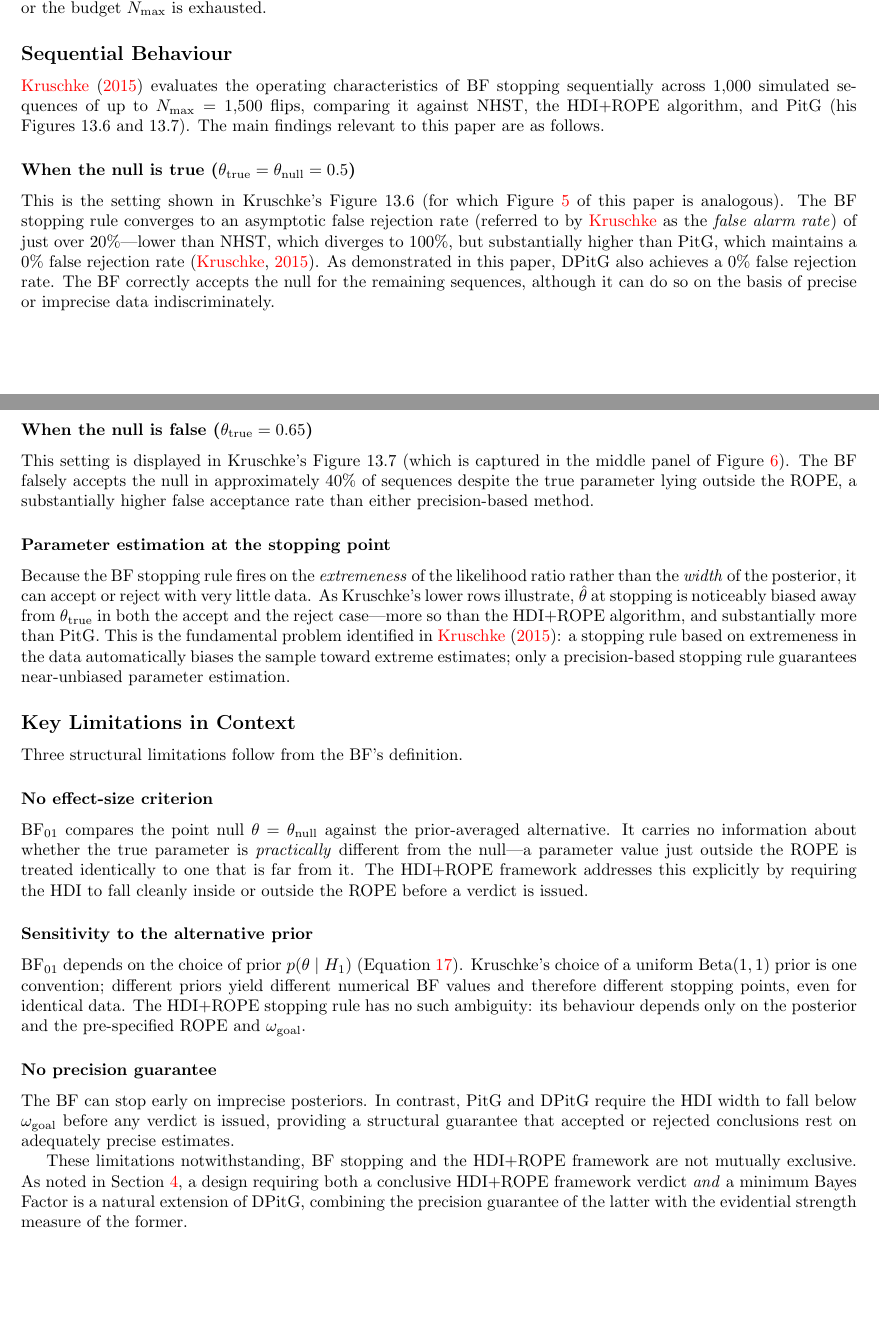
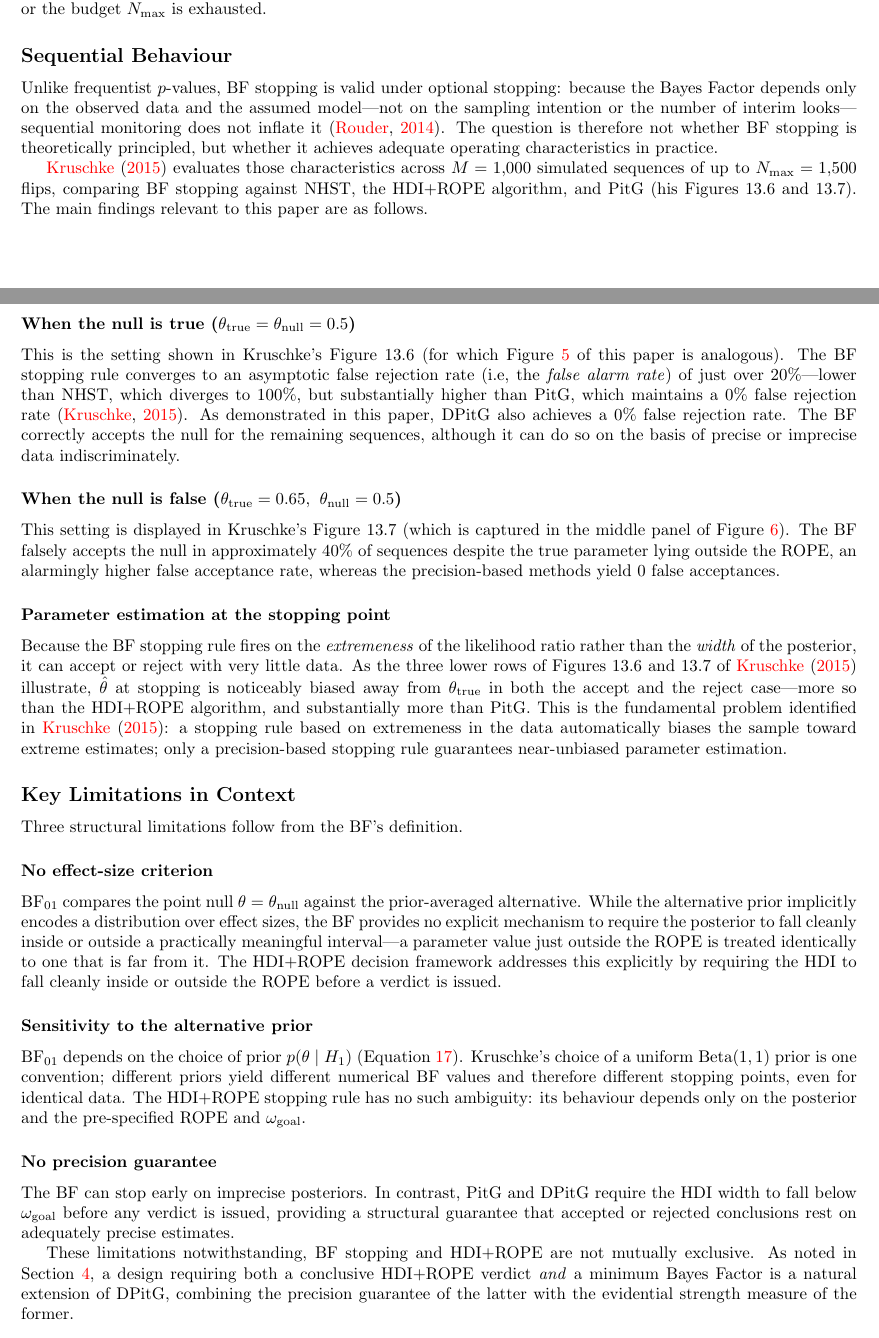
Before and after one commit to elzurdo/precision-goal, a LaTeX document (latex/dpitg.tex, which reads latex/appendix_bayes_factors.tex): two parts of pages 22 and 23 of 28, joined at a grey line, cut so that both start at the same text, the shorter picture padded with empty space. Compiled offline with pdfLaTeX.

Commit message:
appendices revisions: multiple comparisons. bayes factors

```diff
--- a/latex/appendix_bayes_factors.tex
+++ b/latex/appendix_bayes_factors.tex
@@ -38,9 +38,20 @@ or the budget $N_{\rm max}$ is exhausted.
 
 \subsection*{Sequential Behaviour}
 
-\citet{kruschke2015doing} evaluates the operating characteristics of BF stopping
-sequentially across 1{,}000 simulated sequences of up to $N_{\rm max}=1{,}500$ flips,
-comparing it against NHST, the HDI+ROPE algorithm, and PitG (his Figures~13.6 and~13.7).
+Unlike frequentist $p$-values, BF stopping is valid under optional stopping: because
+the Bayes Factor depends only on the observed data and the assumed model---not on the
+sampling intention or the number of interim looks---sequential monitoring does not
+inflate it \citep{rouder2014}.
+% \citet{rouder2014}: The standard reference for the claim that Bayes Factors are not
+% inflated by sequential monitoring, since they satisfy the likelihood principle.
+% Naming this property here pre-empts the BF community's primary argument before
+% showing that practical operating characteristics still fall short.
+The question is therefore not whether BF stopping is theoretically principled, but
+whether it achieves adequate operating characteristics in practice.
+
+\citet{kruschke2015doing} evaluates those characteristics across $M=1{,}000$ simulated
+sequences of up to $N_{\rm max}=1{,}500$ flips, comparing BF stopping against NHST,
+the HDI+ROPE algorithm, and PitG (his Figures~13.6 and~13.7).
 The main findings relevant to this paper are as follows.
 
 \subsubsection*{When the null is true ($\theta_{\rm true}=\theta_{\rm null}=0.5$)}
@@ -48,26 +59,26 @@ The main findings relevant to this paper are as follows.
 This is the setting shown in Kruschke's Figure~13.6 (for which
 Figure~\ref{fig:fair_decisions} of this paper is analogous).
 The BF stopping rule converges to an asymptotic false rejection rate
-(referred to by \citeauthor{kruschke2015doing} as the \textit{false alarm rate})
+(i.e, the \textit{false alarm rate})
 of just over 20\%---lower than NHST, which diverges to 100\%, but substantially higher
 than PitG, which maintains a 0\% false rejection rate \citep{kruschke2015doing}.
 As demonstrated in this paper, DPitG also achieves a 0\% false rejection rate.
 The BF correctly accepts the null for the remaining sequences, although it can do
 so on the basis of precise or imprecise data indiscriminately.
 
-\subsubsection*{When the null is false ($\theta_{\rm true}=0.65$)}
+\subsubsection*{When the null is false ($\theta_{\rm true}=0.65, \ \theta_{\rm null}=0.5$)}
 
 This setting is displayed in Kruschke's Figure~13.7 (which is captured in the middle
 panel of Figure~\ref{fig:conclusiveness_rates}).
 The BF falsely accepts the null in approximately 40\% of sequences despite the true
-parameter lying outside the ROPE, a substantially higher false acceptance rate than
-either precision-based method.
+parameter lying outside the ROPE, an alarmingly higher false acceptance rate,
+whereas the precision-based methods yield 0 false acceptances.
 
 \subsubsection*{Parameter estimation at the stopping point}
 
 Because the BF stopping rule fires on the \emph{extremeness} of the likelihood ratio
 rather than the \emph{width} of the posterior, it can accept or reject with very little
-data.  As Kruschke's lower rows illustrate, $\hat{\theta}$ at stopping is noticeably
+data.  As the three lower rows of Figures 13.6 and 13.7 of \citet{kruschke2015doing} illustrate, $\hat{\theta}$ at stopping is noticeably
 biased away from $\theta_{\rm true}$ in both the accept and the reject case---more so
 than the HDI+ROPE algorithm, and substantially more than PitG.  This is the fundamental problem
 identified in \citet{kruschke2015doing}: a stopping rule based on extremeness in the data
@@ -81,11 +92,12 @@ Three structural limitations follow from the BF's definition.
 \subsubsection*{No effect-size criterion}
 
 $\mathrm{BF}_{01}$ compares the point null $\theta = \theta_{\rm null}$ against the
-prior-averaged alternative.  It carries no information about whether the true parameter
-is \emph{practically} different from the null---a parameter value just outside the ROPE
-is treated identically to one that is far from it.  The HDI+ROPE framework addresses
-this explicitly by requiring the HDI to fall cleanly inside or outside the ROPE before
-a verdict is issued.
+prior-averaged alternative.  While the alternative prior implicitly encodes a distribution
+over effect sizes, the BF provides no explicit mechanism to require the posterior to fall
+cleanly inside or outside a practically meaningful interval---a parameter value just
+outside the ROPE is treated identically to one that is far from it.  The HDI+ROPE
+decision framework addresses this explicitly by requiring the HDI to fall cleanly inside
+or outside the ROPE before a verdict is issued.
 
 \subsubsection*{Sensitivity to the alternative prior}
 
@@ -103,8 +115,8 @@ the HDI width to fall below $\omega_{\rm goal}$ before any verdict is issued, pr
 a structural guarantee that accepted or rejected conclusions rest on adequately precise
 estimates.
 
-These limitations notwithstanding, BF stopping and the HDI+ROPE framework are not mutually exclusive.
+These limitations notwithstanding, BF stopping and HDI+ROPE are not mutually exclusive.
 As noted in Section~\ref{sec:discussion}, a design requiring both a conclusive
-HDI+ROPE framework verdict \textit{and} a minimum Bayes Factor is a natural extension of DPitG,
+HDI+ROPE verdict \textit{and} a minimum Bayes Factor is a natural extension of DPitG,
 combining the precision guarantee of the latter with the evidential strength measure
 of the former.
```
Also changed, not shown: latex/appendix_multiple_comparisons.tex (+8 -6 lines), latex/references.bib (+11 -0 lines).
